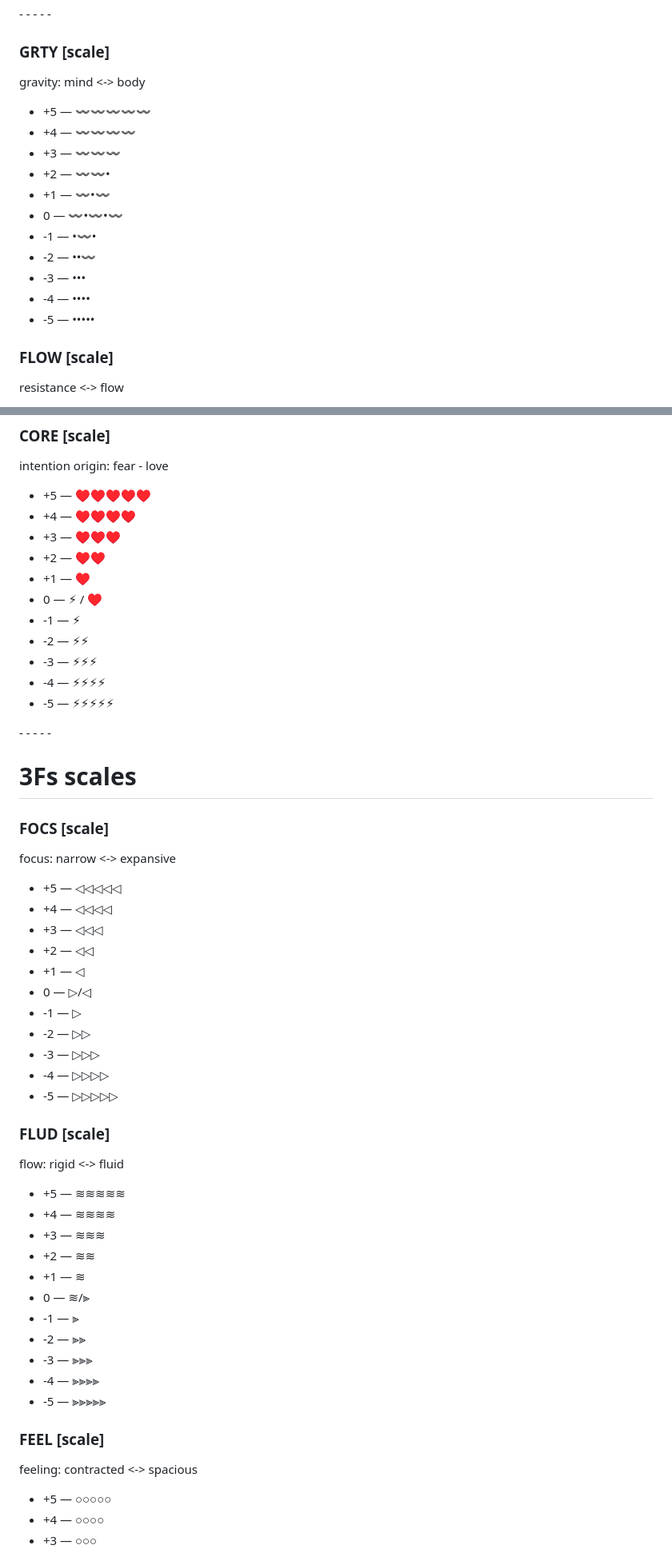
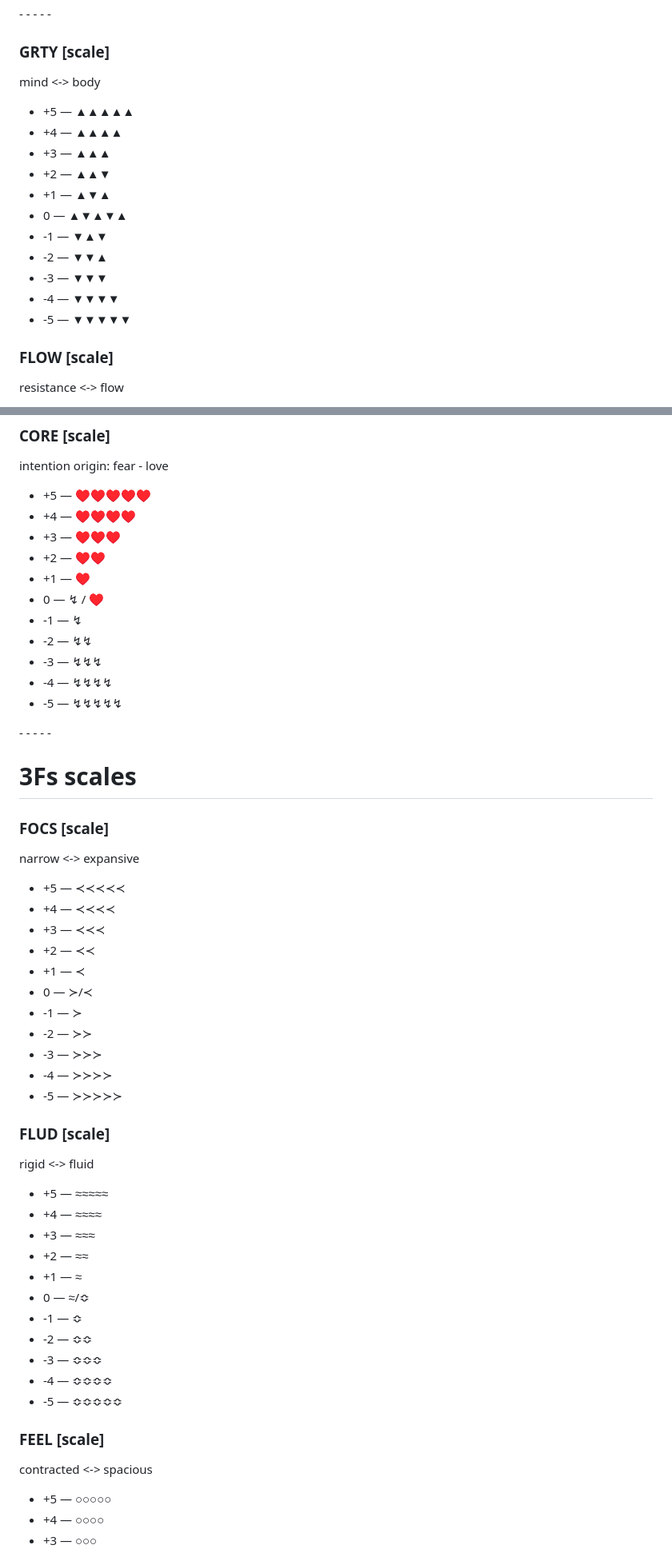
Before and after one commit to sergeykrutko/ultimate-tracker, a Markdown page: database.md, 2 parts joined by grey strips. Shown at 80% size. Rendered like a GitHub page.

```diff
--- a/database.md
+++ b/database.md
@@ -86,19 +86,19 @@
 
 ### GRTY [scale]
 
-gravity: mind <-> body
+mind <-> body
 
-- \+5 — 〰〰〰〰〰
-- \+4 — 〰〰〰〰
-- \+3 — 〰〰〰
-- \+2 — 〰〰•
-- \+1 — 〰•〰
--  0 — 〰•〰•〰
-- \-1 — •〰•
-- \-2 — ••〰
-- \-3 — •••
-- \-4 — ••••
-- \-5 — •••••
+- \+5 — ▲▲▲▲▲
+- \+4 — ▲▲▲▲
+- \+3 — ▲▲▲
+- \+2 — ▲▲▼
+- \+1 — ▲▼▲
+-  0 — ▲▼▲▼▲
+- \-1 — ▼▲▼
+- \-2 — ▼▼▲
+- \-3 — ▼▼▼
+- \-4 — ▼▼▼▼
+- \-5 — ▼▼▼▼▼
 
 ### FLOW [scale]
 
@@ -145,12 +145,12 @@ intention origin: fear - love
 - \+3 — ♥♥♥
 - \+2 — ♥♥
 - \+1 — ♥
--  0 — ⚡︎ / ♥
-- \-1 — ⚡︎
-- \-2 — ⚡︎⚡︎
-- \-3 — ⚡︎⚡︎⚡︎
-- \-4 — ⚡︎⚡︎⚡︎⚡︎
-- \-5 — ⚡︎⚡︎⚡︎⚡︎⚡︎
+-  0 — ↯ / ♥
+- \-1 — ↯
+- \-2 — ↯↯
+- \-3 — ↯↯↯
+- \-4 — ↯↯↯↯
+- \-5 — ↯↯↯↯↯
 
 \- - - - -
 
@@ -160,39 +160,39 @@ intention origin: fear - love
 
 ### FOCS [scale]
 
-focus: narrow <-> expansive
+narrow <-> expansive
 
-- \+5 — ◁◁◁◁◁
-- \+4 — ◁◁◁◁
-- \+3 — ◁◁◁
-- \+2 — ◁◁
-- \+1 — ◁
--  0 — ▷/◁
-- \-1 — ▷
-- \-2 — ▷▷
-- \-3 — ▷▷▷
-- \-4 — ▷▷▷▷
-- \-5 — ▷▷▷▷▷
+- \+5 — ≺≺≺≺≺
+- \+4 — ≺≺≺≺
+- \+3 — ≺≺≺
+- \+2 — ≺≺
+- \+1 — ≺
+-  0 — ≻/≺
+- \-1 — ≻
+- \-2 — ≻≻
+- \-3 — ≻≻≻
+- \-4 — ≻≻≻≻
+- \-5 — ≻≻≻≻≻
 
 ### FLUD [scale]
 
-flow: rigid <-> fluid
+rigid <-> fluid
 
-- \+5 — ≋≋≋≋≋
-- \+4 — ≋≋≋≋
-- \+3 — ≋≋≋
-- \+2 — ≋≋
-- \+1 — ≋
--  0 — ≋/⫸
-- \-1 — ⫸
-- \-2 — ⫸⫸
-- \-3 — ⫸⫸⫸
-- \-4 — ⫸⫸⫸⫸
-- \-5 — ⫸⫸⫸⫸⫸
+- \+5 — ≈≈≈≈≈
+- \+4 — ≈≈≈≈
+- \+3 — ≈≈≈
+- \+2 — ≈≈
+- \+1 — ≈
+-  0 — ≈/≎
+- \-1 — ≎
+- \-2 — ≎≎
+- \-3 — ≎≎≎
+- \-4 — ≎≎≎≎
+- \-5 — ≎≎≎≎≎
 
 ### FEEL [scale]
 
-feeling: contracted <-> spacious
+contracted <-> spacious
 
 - \+5 — ○○○○○
 - \+4 — ○○○○
```
